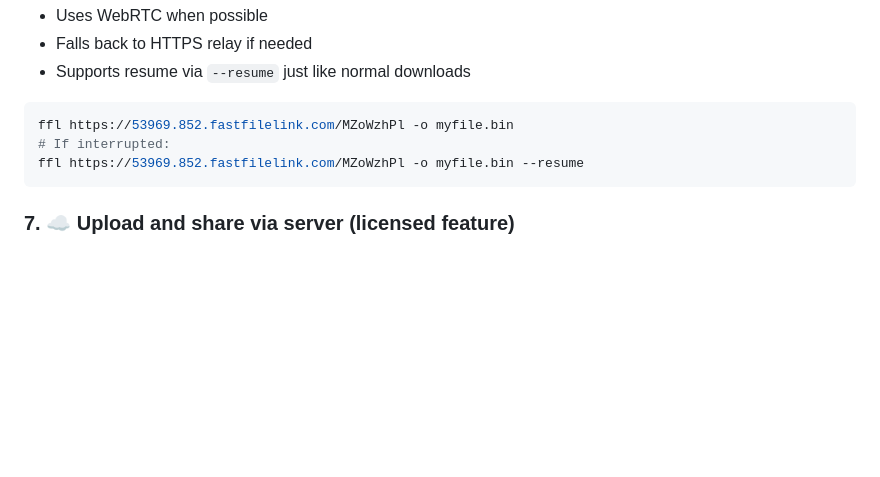
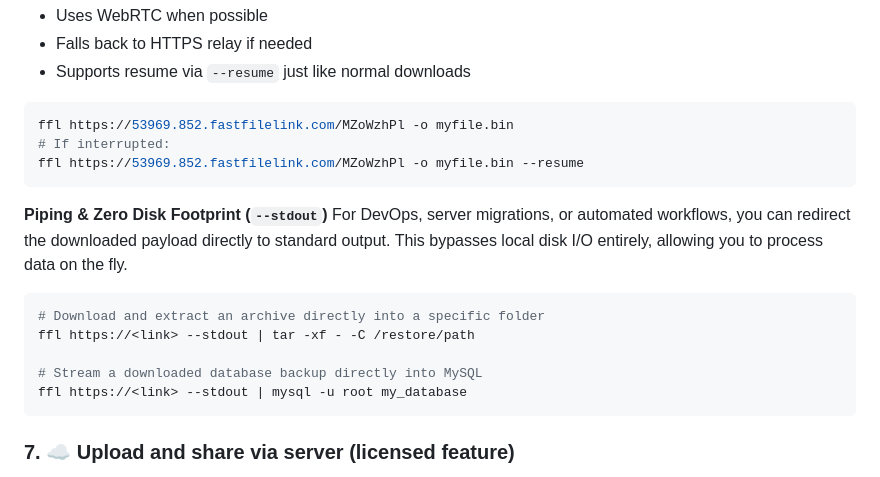
Before and after one commit to nuwainfo/ffl, a Markdown page: README.md, the part around the change. GitHub-like rendering; blank space fills up the shorter version.

Commit message:
ffl download --stdout

````diff
--- a/README.md
+++ b/README.md
@@ -667,6 +667,17 @@ ffl https://53969.852.fastfilelink.com/MZoWzhPl -o myfile.bin
 ffl https://53969.852.fastfilelink.com/MZoWzhPl -o myfile.bin --resume
 ```
 
+**Piping & Zero Disk Footprint (`--stdout`)**
+For DevOps, server migrations, or automated workflows, you can redirect the downloaded payload directly to standard output. This bypasses local disk I/O entirely, allowing you to process data on the fly.
+
+```bash
+# Download and extract an archive directly into a specific folder
+ffl https://<link> --stdout | tar -xf - -C /restore/path
+
+# Stream a downloaded database backup directly into MySQL
+ffl https://<link> --stdout | mysql -u root my_database
+```
+
 ### 7. ☁️ Upload and share via server (licensed feature)
 
 If you can't keep your device online or both sides cannot be online at the same time, you can upload once and share a server-hosted link.
````
